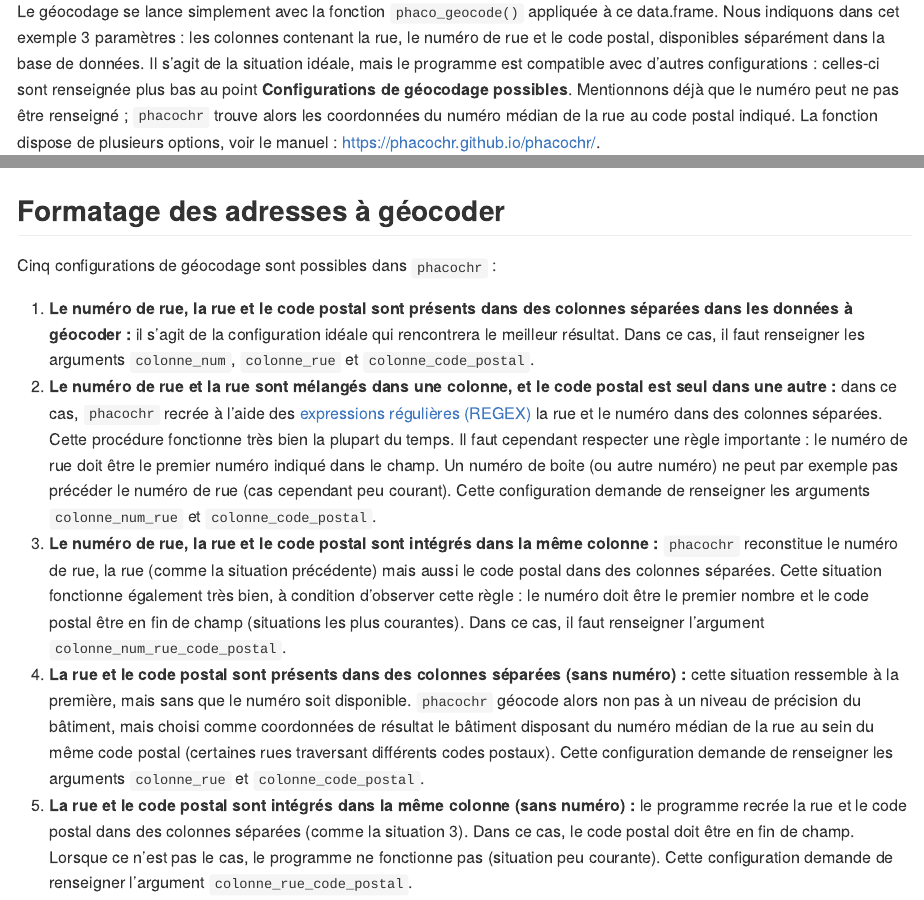
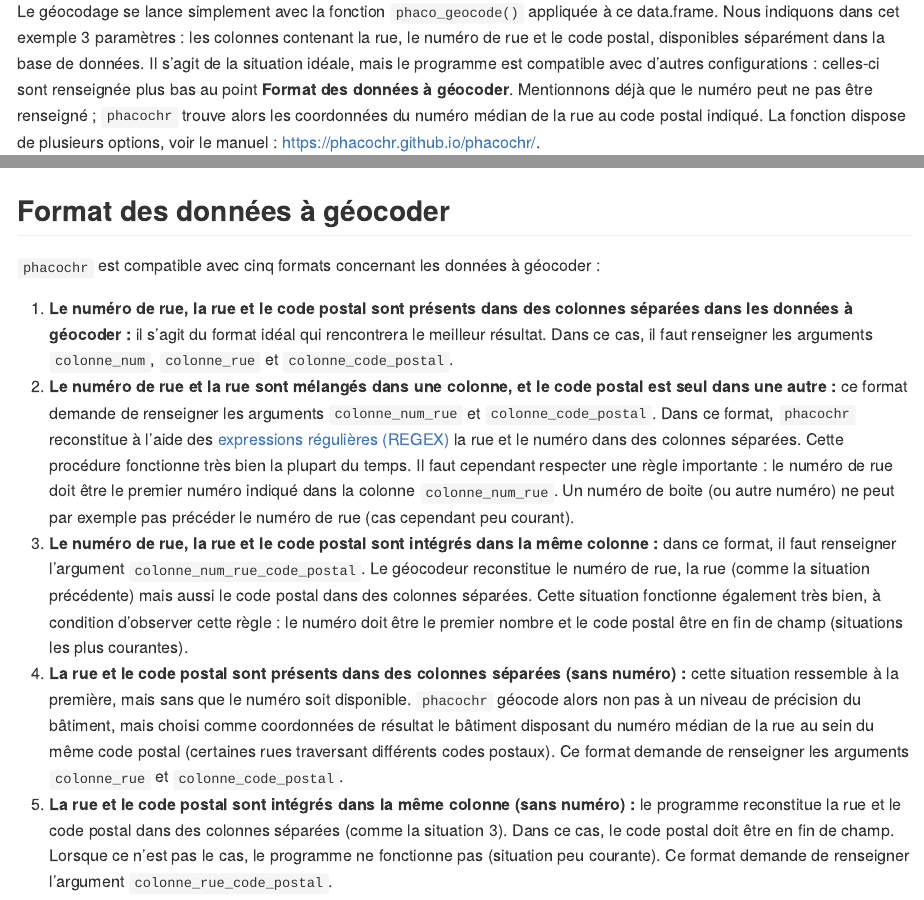
Before and after one commit to phacochr/phacochr, an R Markdown document (README.Rmd): the page in a window 1100 px wide, from 1480 px down, and a second part further down, joined at a grey line. The pictures show the output file README.md that the author committed with the source, drawn offline in the style of GitHub; badge pictures from the web are left out.

Commit message:
MAJ README et site

````diff
--- a/README.Rmd
+++ b/README.Rmd
@@ -71,7 +71,7 @@ x <- data.frame(nom = c("Observatoire de la Santé et du Social", "ULB"),
 x
 ```
 
-Le géocodage se lance simplement avec la fonction `phaco_geocode()` appliquée à ce data.frame. Nous indiquons dans cet exemple 3 paramètres : les colonnes contenant la rue, le numéro de rue et le code postal, disponibles séparément dans la base de données. Il s'agit de la situation idéale, mais le programme est compatible avec d'autres configurations : celles-ci sont renseignée plus bas au point **Configurations de géocodage possibles**. Mentionnons déjà que le numéro peut ne pas être renseigné ; `phacochr` trouve alors les coordonnées du numéro médian de la rue au code postal indiqué. La fonction dispose de plusieurs options, voir le manuel : https://phacochr.github.io/phacochr/.
+Le géocodage se lance simplement avec la fonction `phaco_geocode()` appliquée à ce data.frame. Nous indiquons dans cet exemple 3 paramètres : les colonnes contenant la rue, le numéro de rue et le code postal, disponibles séparément dans la base de données. Il s'agit de la situation idéale, mais le programme est compatible avec d'autres configurations : celles-ci sont renseignée plus bas au point **Format des données à géocoder**. Mentionnons déjà que le numéro peut ne pas être renseigné ; `phacochr` trouve alors les coordonnées du numéro médian de la rue au code postal indiqué. La fonction dispose de plusieurs options, voir le manuel : https://phacochr.github.io/phacochr/.
 
 ```{r , warning = FALSE, message = FALSE,  results='hide'}
 result <- phaco_geocode(data_to_geocode = x,
@@ -91,15 +91,15 @@ phaco_map_s(result$data_geocoded_sf,
             title_carto = "Institutions des auteurs")
 ```
 
-## Formatage des adresses à géocoder
+## Format des données à géocoder
 
-Cinq configurations de géocodage sont possibles dans `phacochr` :
+`phacochr` est compatible avec cinq formats concernant les données à géocoder :
 
-1. **Le numéro de rue, la rue et le code postal sont présents dans des colonnes séparées dans les données à géocoder :** il s'agit de la configuration idéale qui rencontrera le meilleur résultat. Dans ce cas, il faut renseigner les arguments `colonne_num`, `colonne_rue` et `colonne_code_postal`.
-2. **Le numéro de rue et la rue sont mélangés dans une colonne, et le code postal est seul dans une autre :** dans ce cas, `phacochr` recrée à l'aide des [expressions régulières (REGEX)](https://r4ds.had.co.nz/strings.html#matching-patterns-with-regular-expressions) la rue et le numéro dans des colonnes séparées. Cette procédure fonctionne très bien la plupart du temps. Il faut cependant respecter une règle importante : le numéro de rue doit être le premier numéro indiqué dans le champ. Un numéro de boite (ou autre numéro) ne peut par exemple pas précéder le numéro de rue (cas cependant peu courant). Cette configuration demande de renseigner les arguments `colonne_num_rue` et `colonne_code_postal`.
-3. **Le numéro de rue, la rue et le code postal sont intégrés dans la même colonne :** `phacochr` reconstitue le numéro de rue, la rue (comme la situation précédente) mais aussi le code postal dans des colonnes séparées. Cette situation fonctionne également très bien, à condition d'observer cette règle : le numéro doit être le premier nombre et le code postal être en fin de champ (situations les plus courantes). Dans ce cas, il faut renseigner l'argument `colonne_num_rue_code_postal`.
-4. **La rue et le code postal sont présents dans des colonnes séparées (sans numéro) :** cette situation ressemble à la première, mais sans que le numéro soit disponible. `phacochr` géocode alors non pas à un niveau de précision du bâtiment, mais choisi comme coordonnées de résultat le bâtiment disposant du numéro médian de la rue au sein du même code postal (certaines rues traversant différents codes postaux). Cette configuration demande de renseigner les arguments `colonne_rue` et `colonne_code_postal`.
-5. **La rue et le code postal sont intégrés dans la même colonne (sans numéro) :** le programme recrée la rue et le code postal dans des colonnes séparées (comme la situation 3). Dans ce cas, le code postal doit être en fin de champ. Lorsque ce n’est pas le cas, le programme ne fonctionne pas (situation peu courante). Cette configuration demande de renseigner l'argument `colonne_rue_code_postal`.
+1. **Le numéro de rue, la rue et le code postal sont présents dans des colonnes séparées dans les données à géocoder :** il s'agit du format idéal qui rencontrera le meilleur résultat. Dans ce cas, il faut renseigner les arguments `colonne_num`, `colonne_rue` et `colonne_code_postal`.
+2. **Le numéro de rue et la rue sont mélangés dans une colonne, et le code postal est seul dans une autre :** ce format demande de renseigner les arguments `colonne_num_rue` et `colonne_code_postal`. Dans ce format, `phacochr` reconstitue à l'aide des [expressions régulières (REGEX)](https://r4ds.had.co.nz/strings.html#matching-patterns-with-regular-expressions) la rue et le numéro dans des colonnes séparées. Cette procédure fonctionne très bien la plupart du temps. Il faut cependant respecter une règle importante : le numéro de rue doit être le premier numéro indiqué dans la colonne `colonne_num_rue`. Un numéro de boite (ou autre numéro) ne peut par exemple pas précéder le numéro de rue (cas cependant peu courant).
+3. **Le numéro de rue, la rue et le code postal sont intégrés dans la même colonne :** dans ce format, il faut renseigner l'argument `colonne_num_rue_code_postal`. Le géocodeur reconstitue le numéro de rue, la rue (comme la situation précédente) mais aussi le code postal dans des colonnes séparées. Cette situation fonctionne également très bien, à condition d'observer cette règle : le numéro doit être le premier nombre et le code postal être en fin de champ (situations les plus courantes).
+4. **La rue et le code postal sont présents dans des colonnes séparées (sans numéro) :** cette situation ressemble à la première, mais sans que le numéro soit disponible. `phacochr` géocode alors non pas à un niveau de précision du bâtiment, mais choisi comme coordonnées de résultat le bâtiment disposant du numéro médian de la rue au sein du même code postal (certaines rues traversant différents codes postaux). Ce format demande de renseigner les arguments `colonne_rue` et `colonne_code_postal`.
+5. **La rue et le code postal sont intégrés dans la même colonne (sans numéro) :** le programme reconstitue la rue et le code postal dans des colonnes séparées (comme la situation 3). Dans ce cas, le code postal doit être en fin de champ. Lorsque ce n’est pas le cas, le programme ne fonctionne pas (situation peu courante). Ce format demande de renseigner l'argument `colonne_rue_code_postal`.
 
 Dans chacune de ces configurations, le programme procède à différentes corrections pour obtenir les informations nécessaires au géocodage. Le tableau ci-dessous schématise les différentes configurations, indique différents exemples à partir d'une même adresse et mentionne des notes pour que l'utilisateur comprenne ce que fait le programme :
 
````
Also changed, not shown: README.md, docs/pkgdown.yml, docs/search.json, README.Rmd (10 more changed lines), 3 other files.
